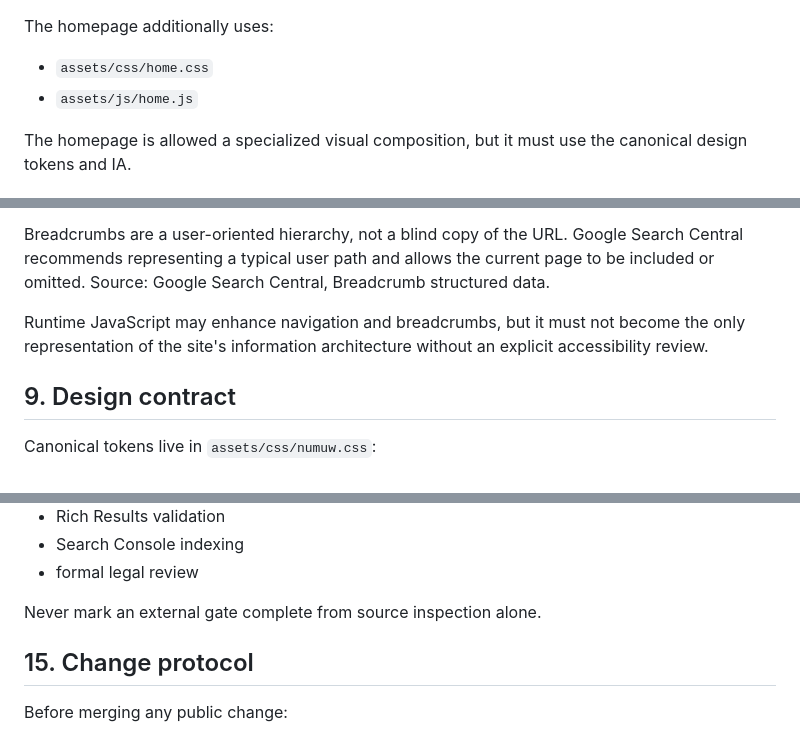
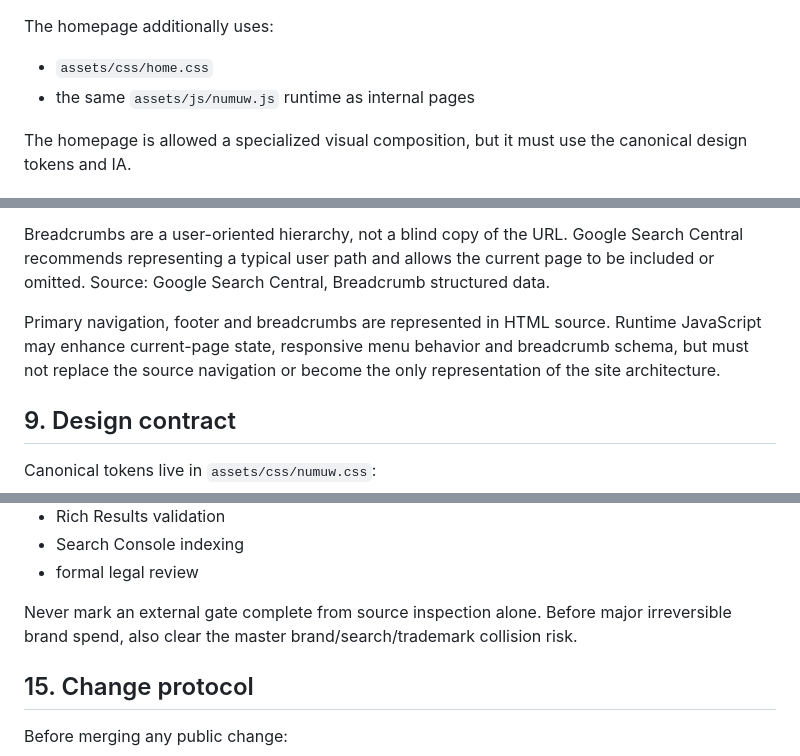
Before and after one commit to ahmedsaturki/numuw-studio, a Markdown page: docs/SYSTEM-CONTRACT.md, 3 parts joined by grey strips. Rendered like a GitHub page.

Commit message:
docs: align system contract with canonical source shell and indexability

```diff
--- a/docs/SYSTEM-CONTRACT.md
+++ b/docs/SYSTEM-CONTRACT.md
@@ -110,7 +110,7 @@ Internal pages use:
 
 The homepage additionally uses:
 - `assets/css/home.css`
-- `assets/js/home.js`
+- the same `assets/js/numuw.js` runtime as internal pages
 
 The homepage is allowed a specialized visual composition, but it must use the canonical design tokens and IA.
 
@@ -127,7 +127,7 @@ Canonical navigation labels:
 
 Breadcrumbs are a user-oriented hierarchy, not a blind copy of the URL. Google Search Central recommends representing a typical user path and allows the current page to be included or omitted. Source: Google Search Central, Breadcrumb structured data.
 
-Runtime JavaScript may enhance navigation and breadcrumbs, but it must not become the only representation of the site's information architecture without an explicit accessibility review.
+Primary navigation, footer and breadcrumbs are represented in HTML source. Runtime JavaScript may enhance current-page state, responsive menu behavior and breadcrumb schema, but must not replace the source navigation or become the only representation of the site architecture.
 
 ## 9. Design contract
 
@@ -223,7 +223,7 @@ External production proof:
 - Search Console indexing
 - formal legal review
 
-Never mark an external gate complete from source inspection alone.
+Never mark an external gate complete from source inspection alone. Before major irreversible brand spend, also clear the master brand/search/trademark collision risk.
 
 ## 15. Change protocol
 
```
